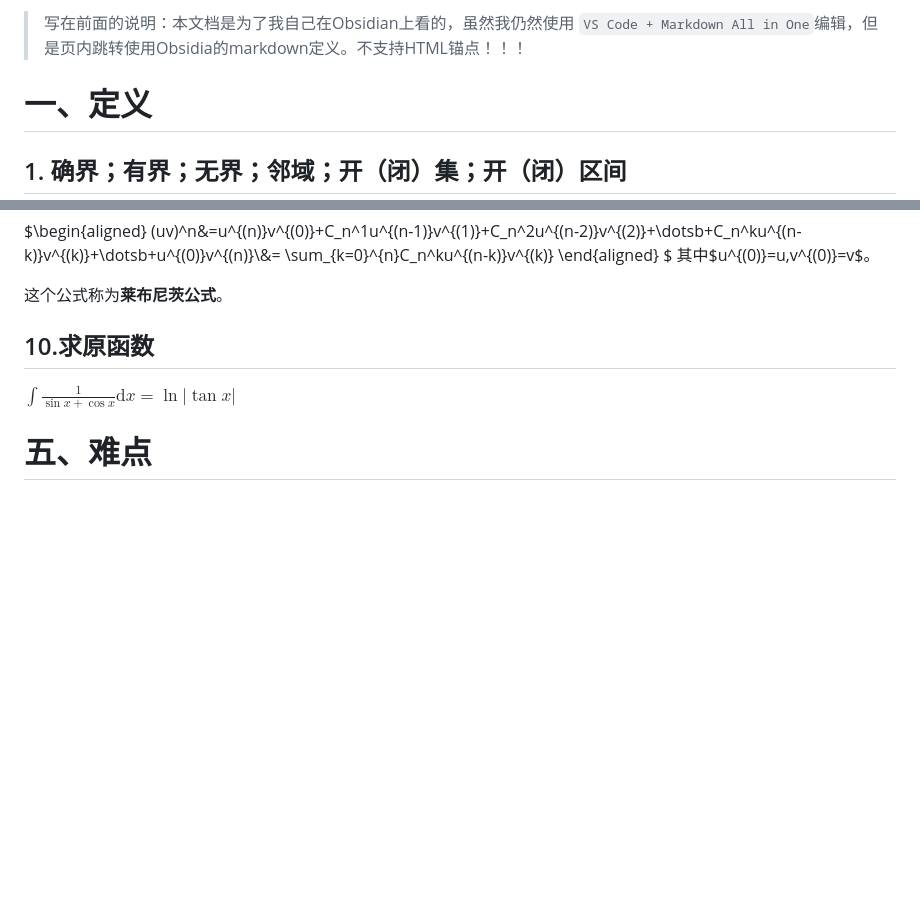
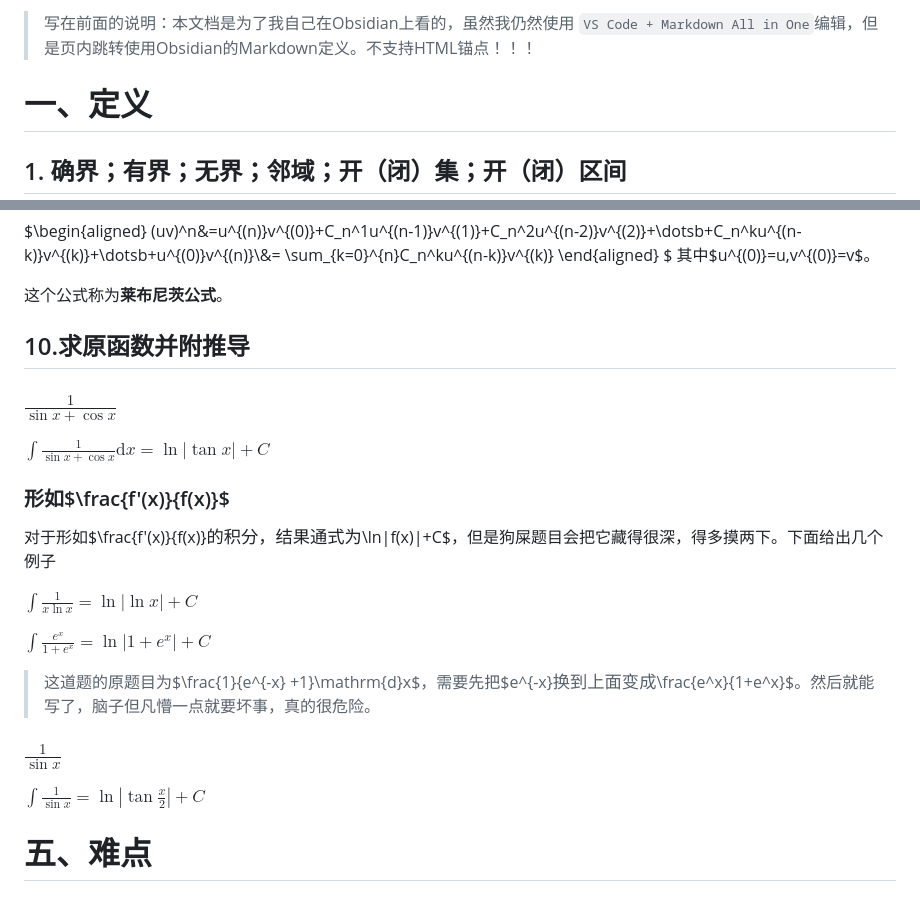
Before and after one commit to pythagodzi11a/forStudy, a Markdown page: 复习/数分/知识点整理.md, 2 parts joined by grey strips. Rendered like a GitHub page; blank space fills up the shorter version.

Commit message:
Obisidian备份from Northlight: 2024-12-29 17:14:02

````diff
--- a/复习/数分/知识点整理.md
+++ b/复习/数分/知识点整理.md
@@ -1,4 +1,4 @@
->写在前面的说明：本文档是为了我自己在Obsidian上看的，虽然我仍然使用 ```VS Code + Markdown All in One```编辑，但是页内跳转使用Obsidia的markdown定义。不支持HTML锚点！！！
+>写在前面的说明：本文档是为了我自己在Obsidian上看的，虽然我仍然使用 ```VS Code + Markdown All in One```编辑，但是页内跳转使用Obsidian的Markdown定义。不支持HTML锚点！！！
  # 一、定义
  ## 1. 确界；有界；无界；邻域；开（闭）集；开（闭）区间
  ### 有界（无界）集
@@ -432,8 +432,20 @@ $
 
 这个公式称为**莱布尼茨公式**。
 
-## 10.求原函数
-$\int\frac{1}{\sin x+\cos x}\mathrm{d}x=\ln |\tan x|$
+## 10.求原函数并附推导
+### $\frac{1}{\sin x +\cos x}$
+$\int\frac{1}{\sin x+\cos x}\mathrm{d}x=\ln |\tan x|+C$
+
+### 形如$\frac{f'(x)}{f(x)}$
+对于形如$\frac{f'(x)}{f(x)}$的积分，结果通式为$\ln|f(x)|+C$，但是狗屎题目会把它藏得很深，得多摸两下。下面给出几个例子
+
+$\int \frac{1}{x\ln x}=\ln |\ln x|+C$
+
+$\int \frac{e^x}{1+e^x}=\ln |1+e^x|+C$
+>这道题的原题目为$\frac{1}{e^{-x} +1}\mathrm{d}x$，需要先把$e^{-x}$换到上面变成$\frac{e^x}{1+e^x}$。然后就能写了，脑子但凡懵一点就要坏事，真的很危险。
+
+### $\frac{1}{\sin x}$
+$\int \frac{1}{\sin x}=\ln |\tan \frac{x}{2}|+C$
 
 # 五、难点
 ## 1.极限的存在性：用定义；定理
````
